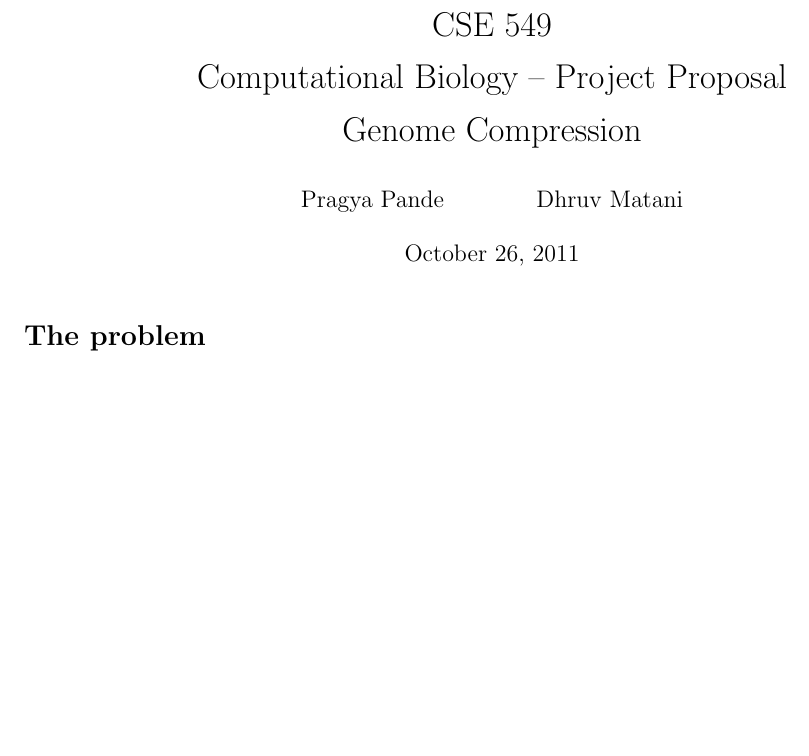
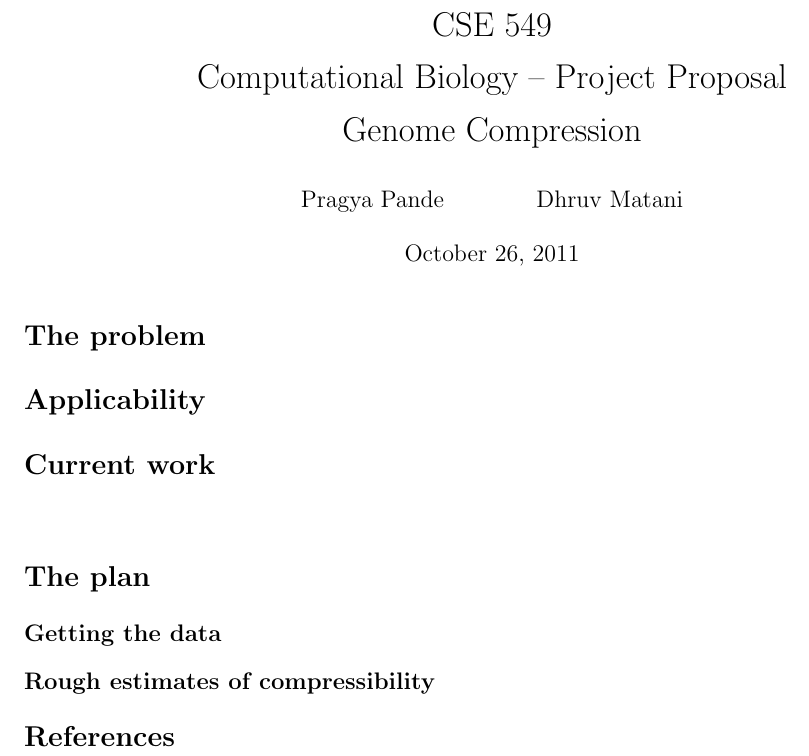
Before and after one commit to dhruvbird/genome-diff-compression, a LaTeX document (proposal.tex): part of the page, cut so that both start at the same text, the shorter picture padded with empty space. Compiled offline with pdfLaTeX.

Commit message:
Added more template data
git-svn-id: svn://dhruvbird.com/cse549/project@21 1860e753-9f50-4fd8-90da-c2bea331e5cf

```diff
--- a/proposal.tex
+++ b/proposal.tex
@@ -17,6 +17,20 @@
 
 \section*{The problem}
 
+\section*{Applicability}
+
+\section*{Current work}
+
+\subsection*{}
+
+\section*{The plan}
+
+\subsection*{Getting the data}
+
+\subsection*{Rough estimates of compressibility}
+
+\section*{References}
+
 
 
 
```
